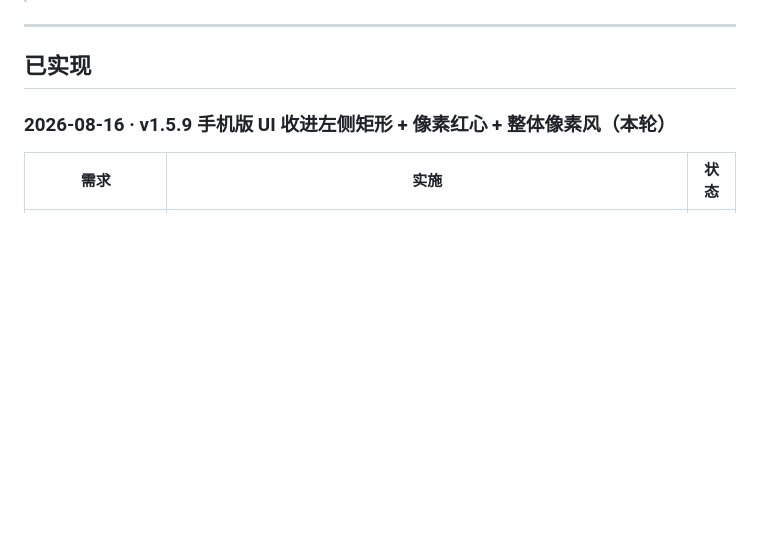
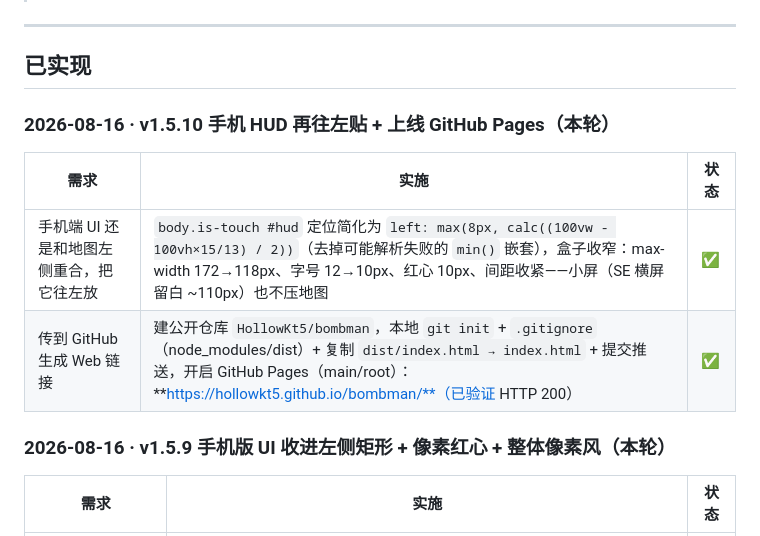
Before and after one commit to HollowKt5/bombman, a Markdown page: feedback.md, the part around the change. GitHub-like rendering; blank space fills up the shorter version.

Commit message:
记录 v1.5.10：手机 HUD 往左贴 + GitHub Pages 上线

```diff
--- a/feedback.md
+++ b/feedback.md
@@ -6,6 +6,13 @@
 ---
 
 ## 已实现
+
+### 2026-08-16 · v1.5.10 手机 HUD 再往左贴 + 上线 GitHub Pages（本轮）
+
+| 需求 | 实施 | 状态 |
+|---|---|---|
+| 手机端 UI 还是和地图左侧重合，把它往左放 | `body.is-touch #hud` 定位简化为 `left: max(8px, calc((100vw - 100vh×15/13) / 2))`（去掉可能解析失败的 `min()` 嵌套），盒子收窄：max-width 172→118px、字号 12→10px、红心 10px、间距收紧——小屏（SE 横屏留白 ~110px）也不压地图 | ✅ |
+| 传到 GitHub 生成 Web 链接 | 建公开仓库 `HollowKt5/bombman`，本地 `git init` + `.gitignore`（node_modules/dist）+ 复制 `dist/index.html → index.html` + 提交推送，开启 GitHub Pages（main/root）：**https://hollowkt5.github.io/bombman/**（已验证 HTTP 200） | ✅ |
 
 ### 2026-08-16 · v1.5.9 手机版 UI 收进左侧矩形 + 像素红心 + 整体像素风（本轮）
 
```
